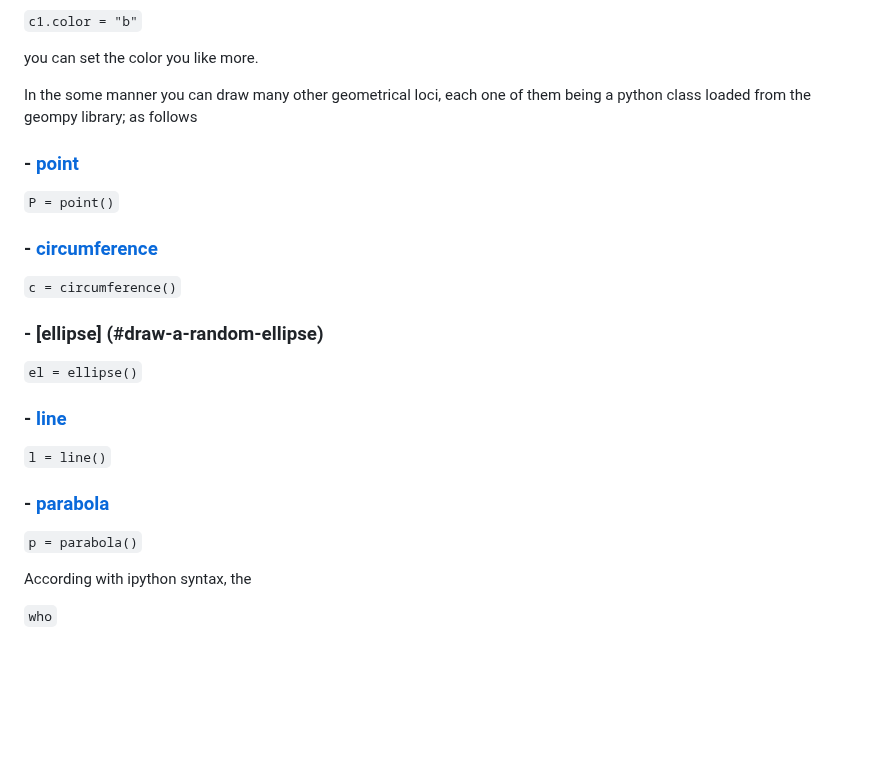
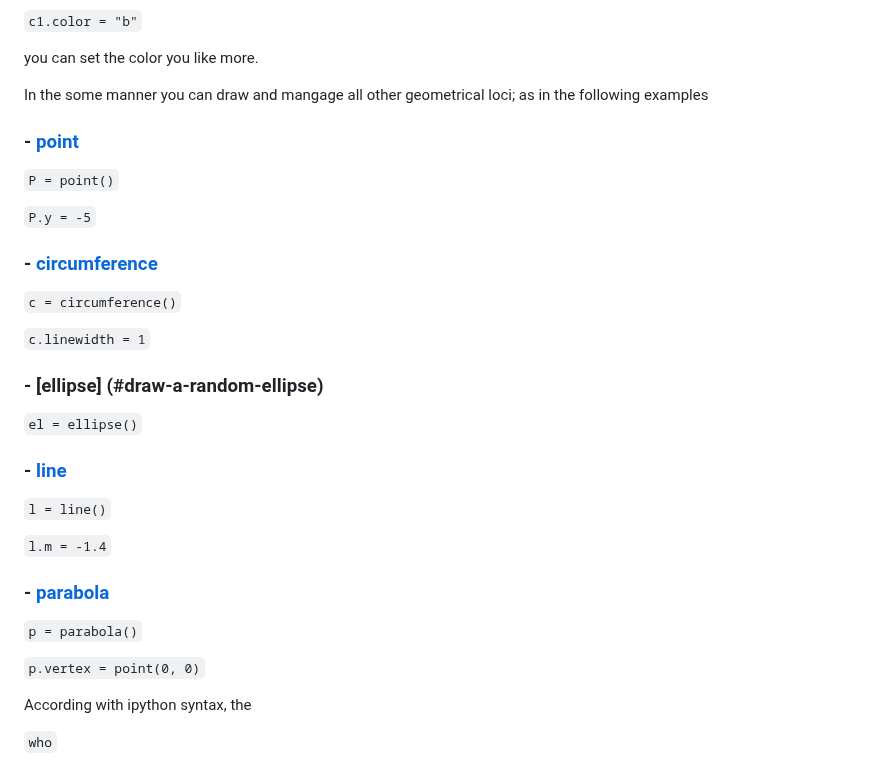
Before and after one commit to stefanovic80/geompy, a Markdown page: README.md, the part around one of its changes. Drawn GitHub-style; blank space fills up the shorter version.

```diff
--- a/README.md
+++ b/README.md
@@ -80,16 +80,19 @@ or simply
 
 you can set the color you like more.
 
-In the some manner you can draw many other geometrical loci, each one of them being a python class loaded from the geompy library; as follows
+In the some manner you can draw and mangage all other geometrical loci; as in the following examples
 
 ### - [point](#draw-a-point)
 
 `P = point()`
 
+`P.y = -5`
 
 ### - [circumference](#draw-a-random-circumference)
 
 `c = circumference()`
+
+`c.linewidth = 1`
 
 ### - [ellipse] (#draw-a-random-ellipse)
 
@@ -99,12 +102,13 @@ In the some manner you can draw many other geometrical loci, each one of them be
 
 `l = line()`
 
+`l.m = -1.4`
 
 ### - [parabola](#draw-a-random-parabola)
 
 `p = parabola()`
 
-
+`p.vertex = point(0, 0)`
 
 
  According with ipython syntax, the
```
Also changed, not shown: other parts of README.md (+2 -2 lines).
